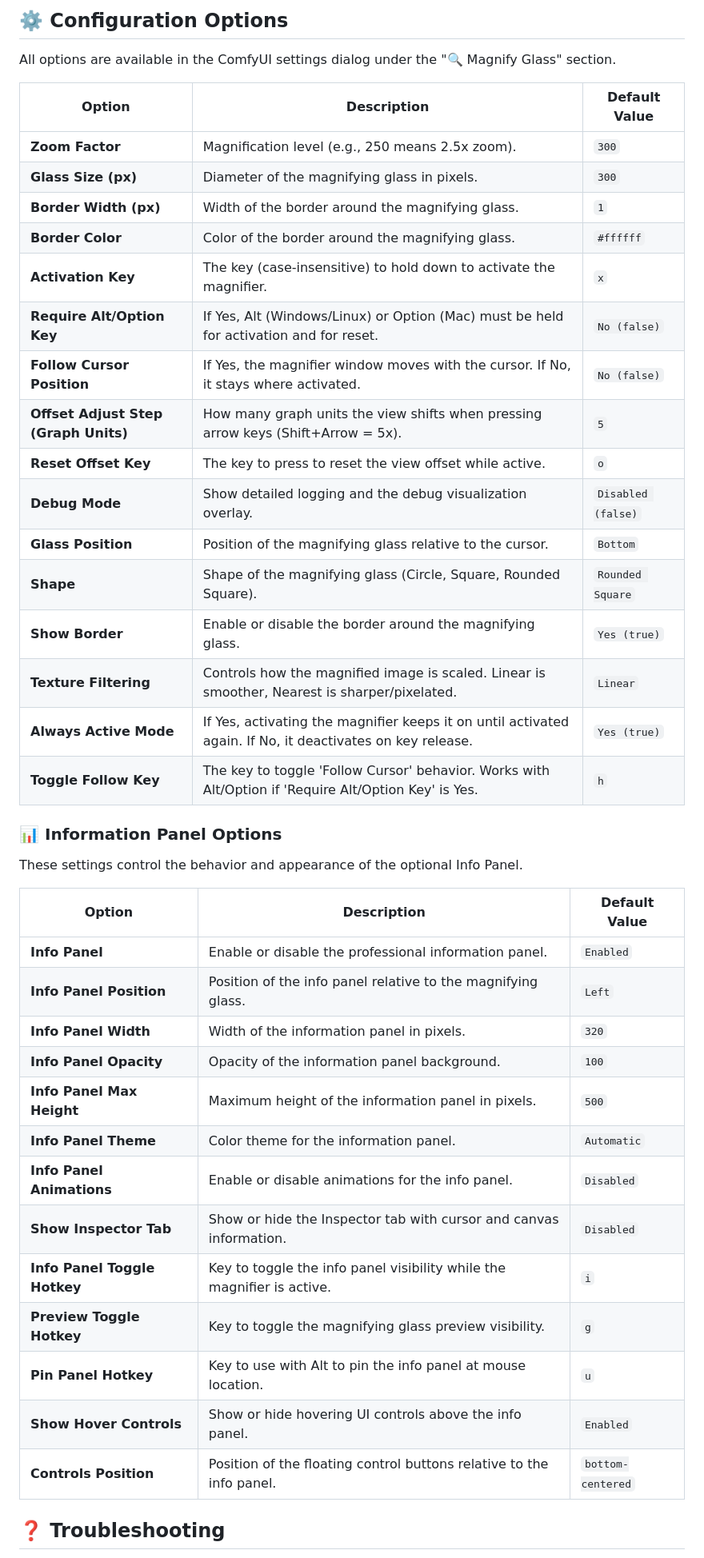
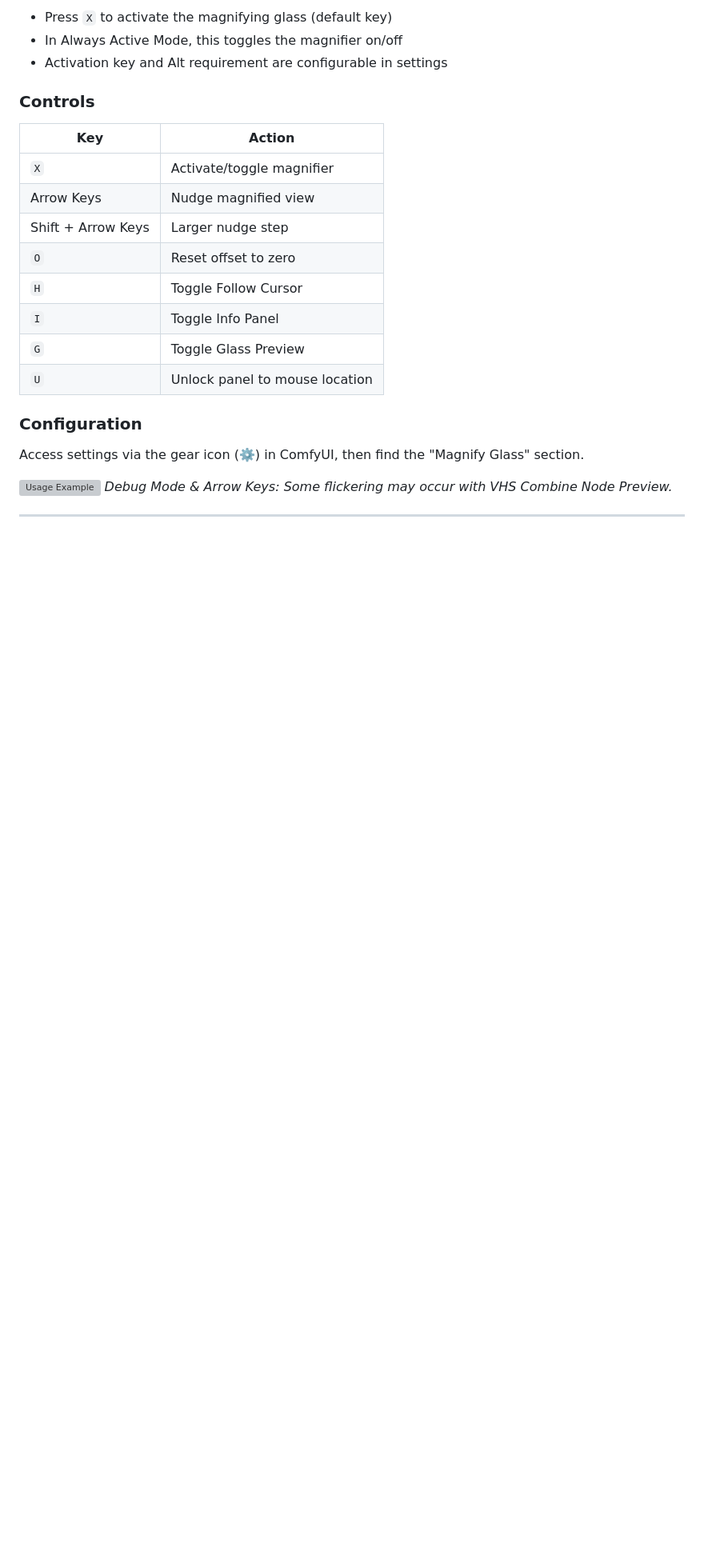
Before and after one commit to AEmotionStudio/ComfyUI-MagnifyGlass, a Markdown page: README.md, the part around the change printed below. Shown: that part at 80% size. Drawn GitHub-style; blank space fills up the shorter version; grey boxes are pictures that could not be loaded.

```diff
--- a/README.md
+++ b/README.md
@@ -118,46 +101,27 @@ Restart ComfyUI after installation. No additional `pip install` steps are typica
 
-## ⚙️ Configuration Options
+- Press `X` to activate the magnifying glass (default key)
+- In Always Active Mode, this toggles the magnifier on/off
+- Activation key and Alt requirement are configurable in settings
 
-All options are available in the ComfyUI settings dialog under the "🔍 Magnify Glass" section.
+### Controls
 
-| Option                               | Description                                                                                               | Default Value    |
-|--------------------------------------|-----------------------------------------------------------------------------------------------------------|------------------|
-| **Zoom Factor**                      | Magnification level (e.g., 250 means 2.5x zoom).                                                          | `300`              |
-| **Glass Size (px)**                  | Diameter of the magnifying glass in pixels.                                                               | `300`            |
-| **Border Width (px)**                | Width of the border around the magnifying glass.                                                          | `1`              |
-| **Border Color**                     | Color of the border around the magnifying glass.                                                          | `#ffffff`        |
-| **Activation Key**                   | The key (case-insensitive) to hold down to activate the magnifier.                                        | `x`              |
-| **Require Alt/Option Key**           | If Yes, Alt (Windows/Linux) or Option (Mac) must be held for activation and for reset.                 | `No (false)`     |
-| **Follow Cursor Position**           | If Yes, the magnifier window moves with the cursor. If No, it stays where activated.                      | `No (false)`     |
-| **Offset Adjust Step (Graph Units)** | How many graph units the view shifts when pressing arrow keys (Shift+Arrow = 5x).                         | `5`              |
-| **Reset Offset Key**                 | The key to press to reset the view offset while active.                                                   | `o`              |
-| **Debug Mode**                       | Show detailed logging and the debug visualization overlay.                                                | `Disabled (false)`|
-| **Glass Position**                   | Position of the magnifying glass relative to the cursor.                                                  | `Bottom`         |
-| **Shape**                            | Shape of the magnifying glass (Circle, Square, Rounded Square).                                           | `Rounded Square`         |
-| **Show Border**                      | Enable or disable the border around the magnifying glass.                                                 | `Yes (true)`     |
-| **Texture Filtering**                | Controls how the magnified image is scaled. Linear is smoother, Nearest is sharper/pixelated.             | `Linear`         |
-| **Always Active Mode**               | If Yes, activating the magnifier keeps it on until activated again. If No, it deactivates on key release. | `Yes (true)`     |
-| **Toggle Follow Key**                | The key to toggle 'Follow Cursor' behavior. Works with Alt/Option if 'Require Alt/Option Key' is Yes.   | `h`              |
+| Key | Action |
+|-----|--------|
+| `X` | Activate/toggle magnifier |
+| Arrow Keys | Nudge magnified view |
+| Shift + Arrow Keys | Larger nudge step |
+| `O` | Reset offset to zero |
+| `H` | Toggle Follow Cursor |
+| `I` | Toggle Info Panel |
+| `G` | Toggle Glass Preview |
+| `U` | Unlock panel to mouse location |
 
-### 📊 Information Panel Options
+### Configuration
 
-These settings control the behavior and appearance of the optional Info Panel.
+Access settings via the gear icon (⚙️) in ComfyUI, then find the "Magnify Glass" section.
 
-| Option | Description | Default Value |
-| --- | --- | --- |
-| **Info Panel** | Enable or disable the professional information panel. | `Enabled` |
-| **Info Panel Position** | Position of the info panel relative to the magnifying glass. | `Left` |
-| **Info Panel Width** | Width of the information panel in pixels. | `320` |
-| **Info Panel Opacity** | Opacity of the information panel background. | `100` |
-| **Info Panel Max Height** | Maximum height of the information panel in pixels. | `500` |
-| **Info Panel Theme** | Color theme for the information panel. | `Automatic` |
-| **Info Panel Animations**| Enable or disable animations for the info panel. | `Disabled` |
-| **Show Inspector Tab** | Show or hide the Inspector tab with cursor and canvas information. | `Disabled` |
-| **Info Panel Toggle Hotkey**| Key to toggle the info panel visibility while the magnifier is active. | `i` |
-| **Preview Toggle Hotkey**| Key to toggle the magnifying glass preview visibility. | `g` |
-| **Pin Panel Hotkey** | Key to use with Alt to pin the info panel at mouse location. | `u` |
-| **Show Hover Controls**| Show or hide hovering UI controls above the info panel. | `Enabled` |
-| **Controls Position** | Position of the floating control buttons relative to the info panel. | `bottom-centered` |
+![Usage Example](https://github.com/AEmotionStudio/ComfyUI-MagnifyGlass/releases/download/assets-v1/magnify_glass_usage.webp)
+*Debug Mode & Arrow Keys: Some flickering may occur with VHS Combine Node Preview.*
 
-## ❓ Troubleshooting
+---
 
```
Also changed, not shown: other parts of README.md (+163 -116 lines).
